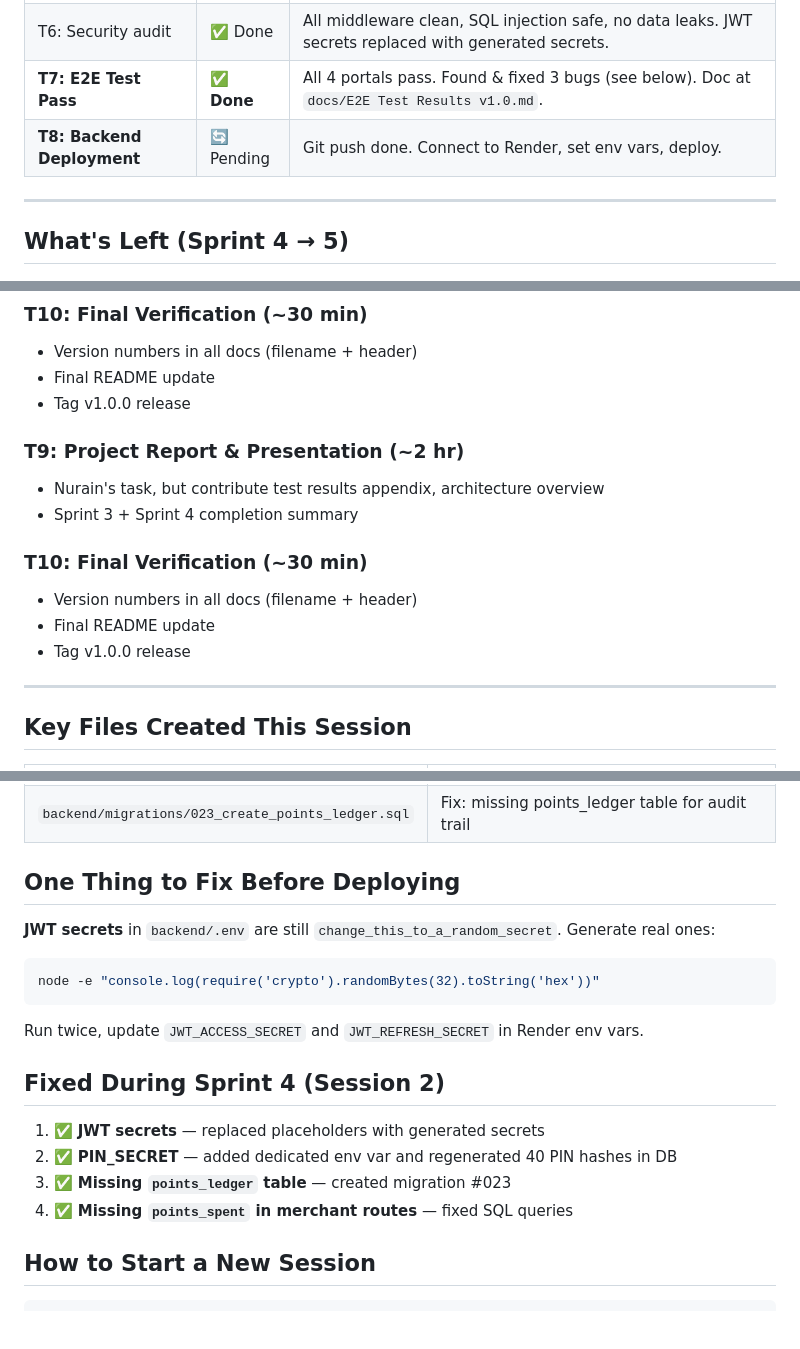
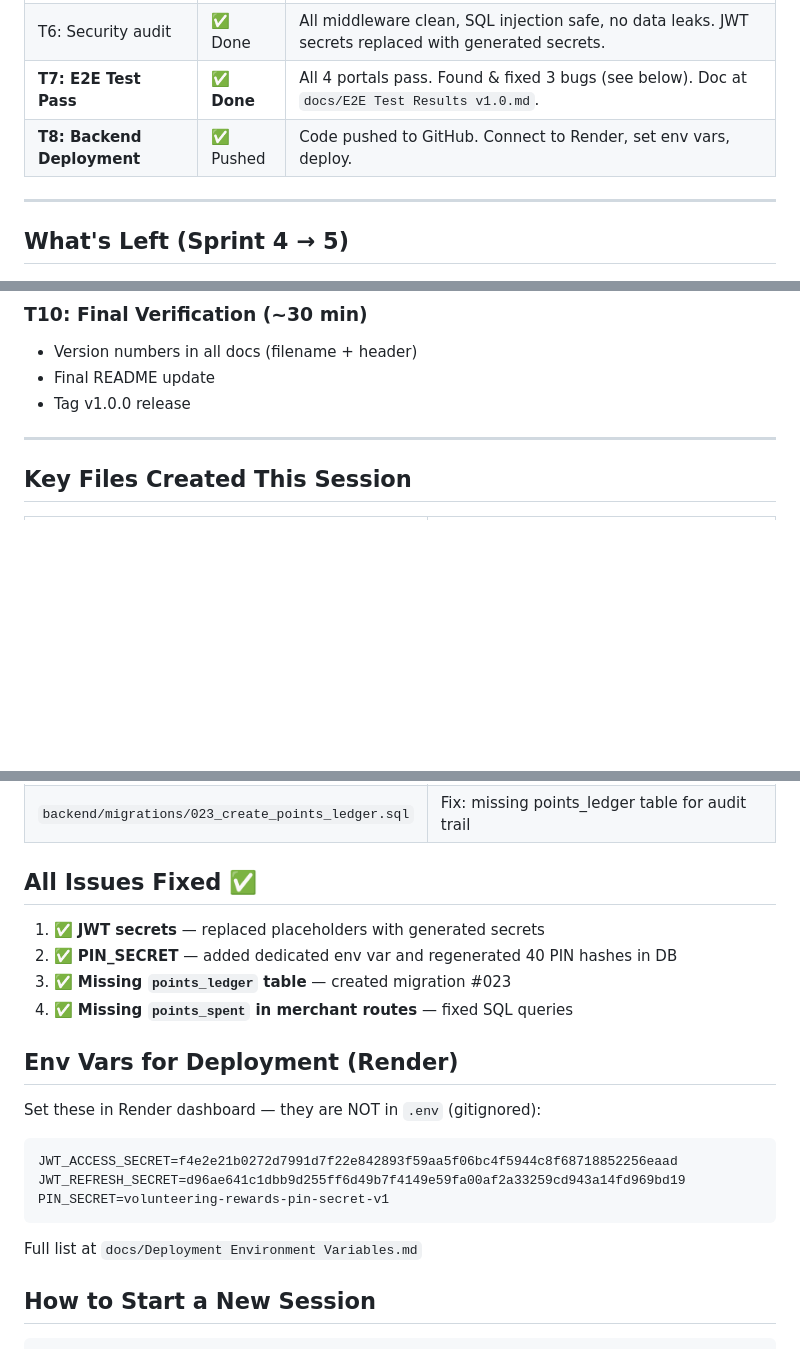
Before and after one commit to XonLoke/volunteering-rewards-app, a Markdown page: HANDOFF.md, 3 parts joined by grey strips. Drawn GitHub-style; blank space fills up the shorter version.

Commit message:
Update HANDOFF.md: clean up duplicates, add env var reference for deployment
- Removed duplicate T9/T10 sections
- Updated stale "One Thing to Fix" section (JWT secrets already done)
- Added the actual JWT/PIN_SECRET values for Render deployment

Co-Authored-By: Claude Haiku 4.5 <noreply@anthropic.com>

````diff
--- a/HANDOFF.md
+++ b/HANDOFF.md
@@ -22,7 +22,7 @@
 | T5: Deployment prep | ✅ Done | Dockerfile reviewed. `render.yaml` created. Env vars documented. `.env` gitignored. |
 | T6: Security audit | ✅ Done | All middleware clean, SQL injection safe, no data leaks. JWT secrets replaced with generated secrets. |
 | **T7: E2E Test Pass** | ✅ **Done** | All 4 portals pass. Found & fixed 3 bugs (see below). Doc at `docs/E2E Test Results v1.0.md`. |
-| **T8: Backend Deployment** | 🔄 Pending | Git push done. Connect to Render, set env vars, deploy. |
+| **T8: Backend Deployment** | ✅ Pushed | Code pushed to GitHub. Connect to Render, set env vars, deploy. |
 
 ---
 
@@ -52,15 +52,6 @@ All 4 portals pass. Found & fixed 3 bugs during testing:
 - Final README update
 - Tag v1.0.0 release
 
-### T9: Project Report & Presentation (~2 hr)
-- Nurain's task, but contribute test results appendix, architecture overview
-- Sprint 3 + Sprint 4 completion summary
-
-### T10: Final Verification (~30 min)
-- Version numbers in all docs (filename + header)
-- Final README update
-- Tag v1.0.0 release
-
 ---
 
 ## Key Files Created This Session
@@ -76,18 +67,20 @@ All 4 portals pass. Found & fixed 3 bugs during testing:
 | `docs/E2E Test Results v1.0.md` | E2E test results documenting all 4 portal passes |
 | `backend/migrations/023_create_points_ledger.sql` | Fix: missing points_ledger table for audit trail |
 
-## One Thing to Fix Before Deploying
-**JWT secrets** in `backend/.env` are still `change_this_to_a_random_secret`. Generate real ones:
-```bash
-node -e "console.log(require('crypto').randomBytes(32).toString('hex'))"
-```
-Run twice, update `JWT_ACCESS_SECRET` and `JWT_REFRESH_SECRET` in Render env vars.
-
-## Fixed During Sprint 4 (Session 2)
+## All Issues Fixed ✅
 1. ✅ **JWT secrets** — replaced placeholders with generated secrets
 2. ✅ **PIN_SECRET** — added dedicated env var and regenerated 40 PIN hashes in DB
 3. ✅ **Missing `points_ledger` table** — created migration #023
 4. ✅ **Missing `points_spent` in merchant routes** — fixed SQL queries
+
+## Env Vars for Deployment (Render)
+Set these in Render dashboard — they are NOT in `.env` (gitignored):
+```
+JWT_ACCESS_SECRET=f4e2e21b0272d7991d7f22e842893f59aa5f06bc4f5944c8f68718852256eaad
+JWT_REFRESH_SECRET=d96ae641c1dbb9d255ff6d49b7f4149e59fa00af2a33259cd943a14fd969bd19
+PIN_SECRET=volunteering-rewards-pin-secret-v1
+```
+Full list at `docs/Deployment Environment Variables.md`
 
 
 ## How to Start a New Session
````
